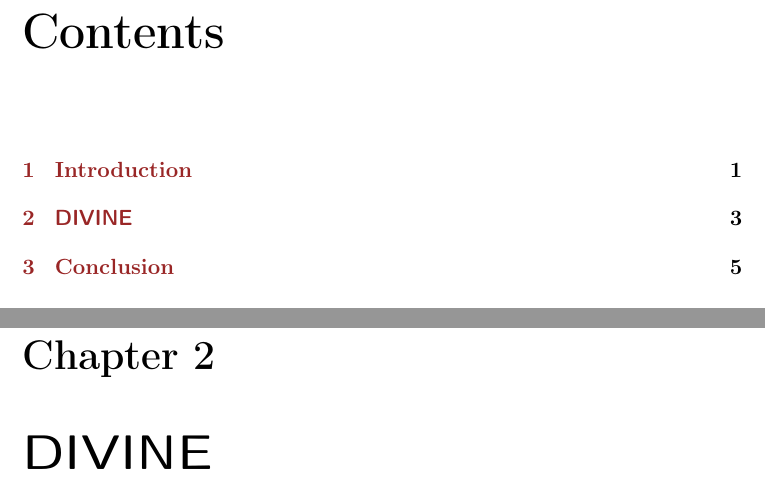
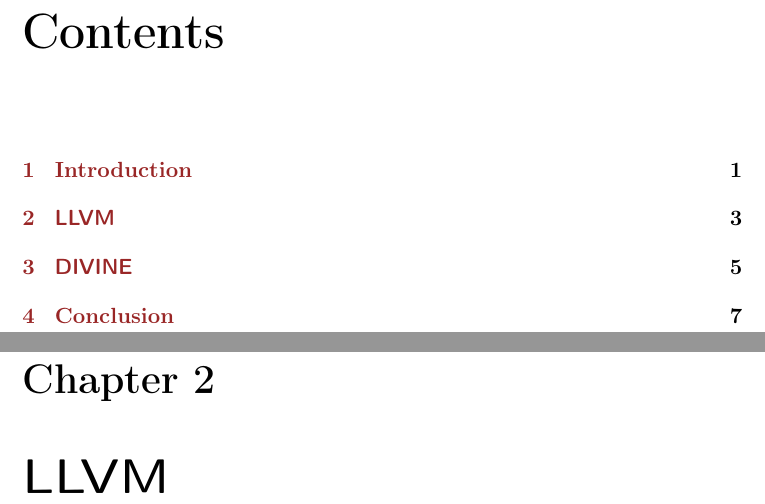
Before and after one commit to vlstill/mgrthesis, a LaTeX thesis (thesis.tex): two parts of pages 9 and 13 of 15 before the commit and two parts of pages 9 and 13 of 17 after it, joined at a grey line, cut so that both start at the same text. Compiled offline with pdfLaTeX.

Commit message:
Update style.

```diff
--- a/thesis.tex
+++ b/thesis.tex
@@ -1,14 +1,14 @@
-\documentclass[11pt,twoside,a4paper]{book} % twoside
+\documentclass[11pt,twoside,a4paper]{book}
 \usepackage[czech,english]{babel} % package for multilingual support
 % \usepackage{lmodern}
 \usepackage[utf8]{inputenc}
 \usepackage[T1]{fontenc}
+\usepackage{csquotes}
 
 \usepackage[ backend=biber
            , style=numeric
-           , babel=other
-           , sortlocale=cs_CZ
-          , bibencoding=UTF8
+           , sortlocale=en_US
+           , bibencoding=UTF8
            ]{biblatex}
 
 \usepackage{xcolor}
@@ -34,7 +34,6 @@
 \usepackage{pgf}
 \usepackage{tikz}
 \usetikzlibrary{arrows}
-\usepackage{pgfplots}
 
 \usepackage{multirow}
 \usepackage{microtype}
@@ -100,8 +99,8 @@
 \evensidemargin .65in
 \textwidth 12.7cm
 
-\pgfplotsset{width=\textwidth}
-
+\providecommand{\tightlist}{%
+  \setlength{\itemsep}{0pt}\setlength{\parskip}{0pt}}
 
 \begin{document}
 
@@ -173,4 +172,4 @@
 \chapter{Introduction}\label{chap:introduction}
 \input{intro}
 
-\chapter{\divine}
+\chapter{\llvm} \label{chap:llvm}
```
Also changed, not shown: thesis.tex (5 more changed lines).
